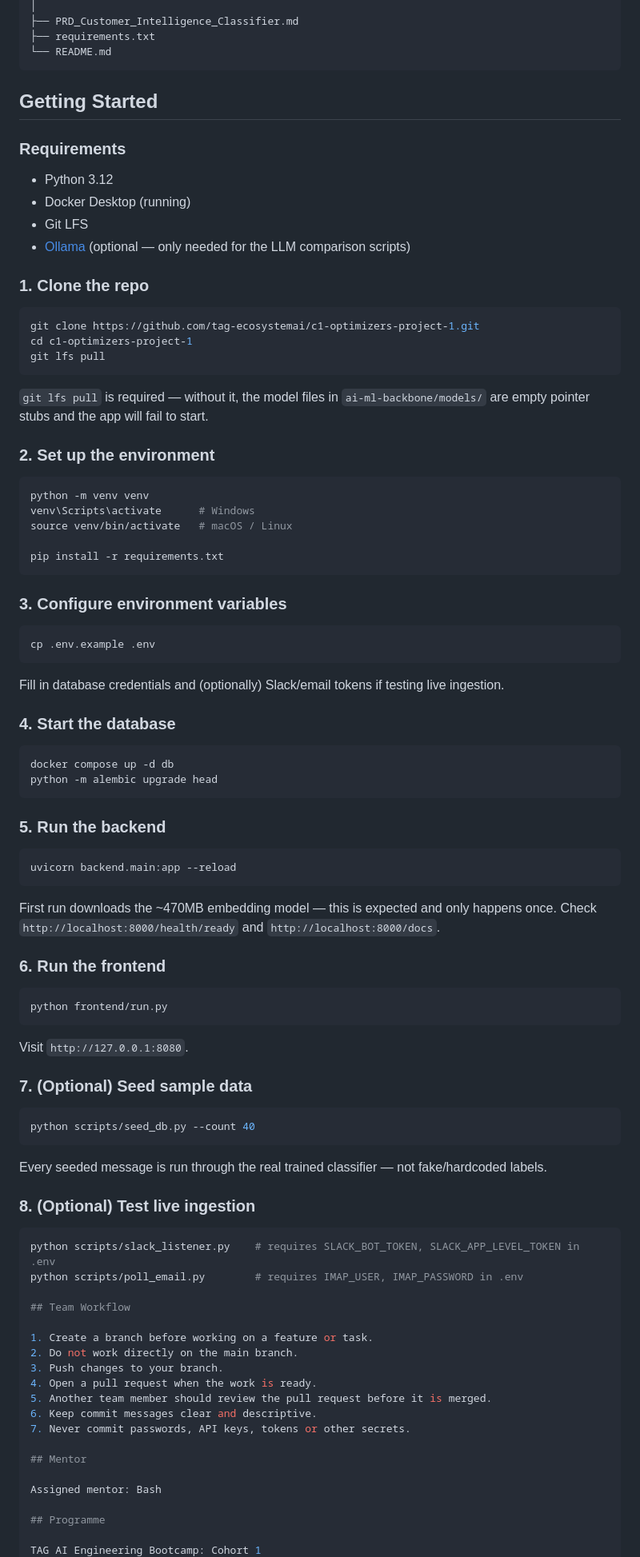
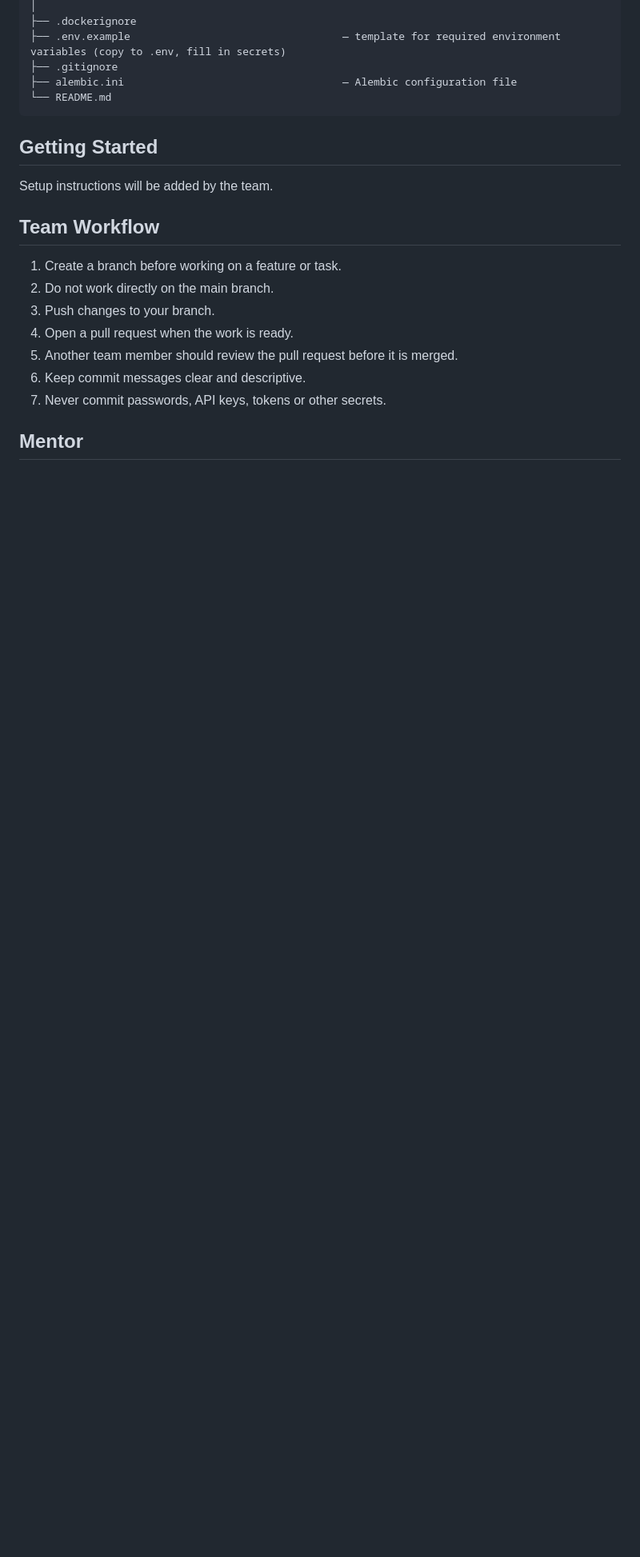
Before and after one commit to tag-ecosystemai/c1-optimizers-project-1, a Markdown page: README.md, the part around one of its changes. Shown at 80% size. Drawn GitHub-style; blank space fills up the shorter version.

````diff
--- a/README.md
+++ b/README.md
@@ -78,67 +81,14 @@ c1-optimizers-project-1/
 │
-├── PRD_Customer_Intelligence_Classifier.md
-├── requirements.txt
+├── .dockerignore
+├── .env.example                                  — template for required environment variables (copy to .env, fill in secrets)
+├── .gitignore
+├── alembic.ini                                   — Alembic configuration file
 └── README.md
 ```
 
 ## Getting Started
 
-### Requirements
-- Python 3.12
-- Docker Desktop (running)
-- Git LFS
-- [Ollama](https://ollama.com) (optional — only needed for the LLM comparison scripts)
-### 1. Clone the repo
-```bash
-git clone https://github.com/tag-ecosystemai/c1-optimizers-project-1.git
-cd c1-optimizers-project-1
-git lfs pull
-```
-`git lfs pull` is required — without it, the model files in `ai-ml-backbone/models/` are empty pointer stubs and the app will fail to start.
-
-### 2. Set up the environment
-```bash
-python -m venv venv
-venv\Scripts\activate      # Windows
-source venv/bin/activate   # macOS / Linux
-
-pip install -r requirements.txt
-```
-
-### 3. Configure environment variables
-```bash
-cp .env.example .env
-```
-Fill in database credentials and (optionally) Slack/email tokens if testing live ingestion.
-
-### 4. Start the database
-```bash
-docker compose up -d db
-python -m alembic upgrade head
-```
-
-### 5. Run the backend
-```bash
-uvicorn backend.main:app --reload
-```
-First run downloads the ~470MB embedding model — this is expected and only happens once. Check `http://localhost:8000/health/ready` and `http://localhost:8000/docs`.
-
-### 6. Run the frontend
-```bash
-python frontend/run.py
-```
-Visit `http://127.0.0.1:8080`.
-
-### 7. (Optional) Seed sample data
-```bash
-python scripts/seed_db.py --count 40
-```
-Every seeded message is run through the real trained classifier — not fake/hardcoded labels.
-
-### 8. (Optional) Test live ingestion
-```bash
-python scripts/slack_listener.py    # requires SLACK_BOT_TOKEN, SLACK_APP_LEVEL_TOKEN in .env
-python scripts/poll_email.py        # requires IMAP_USER, IMAP_PASSWORD in .env
+Setup instructions will be added by the team.
 
 ## Team Workflow
 
````
Also changed, not shown: other parts of README.md (+47 -44 lines).
